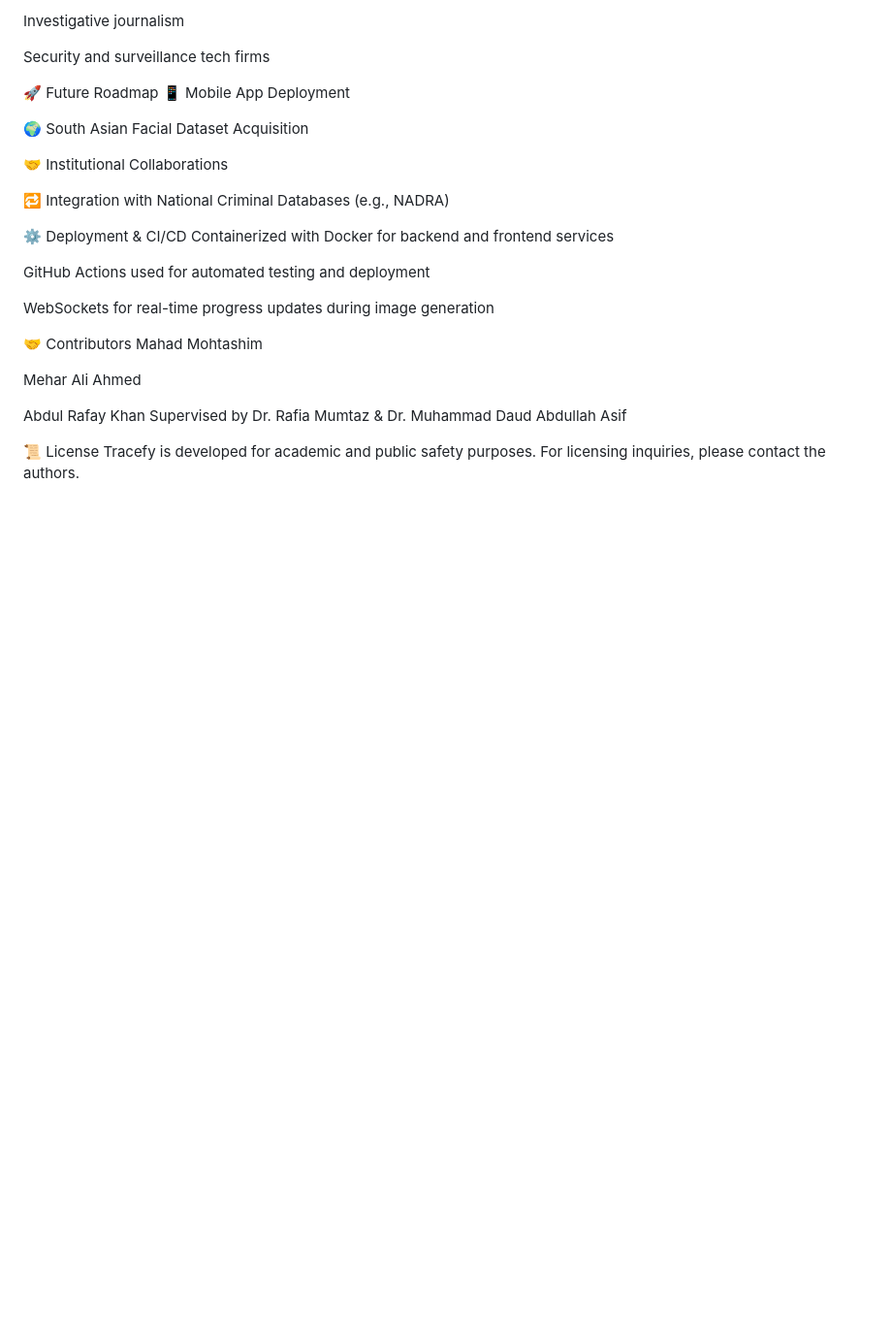
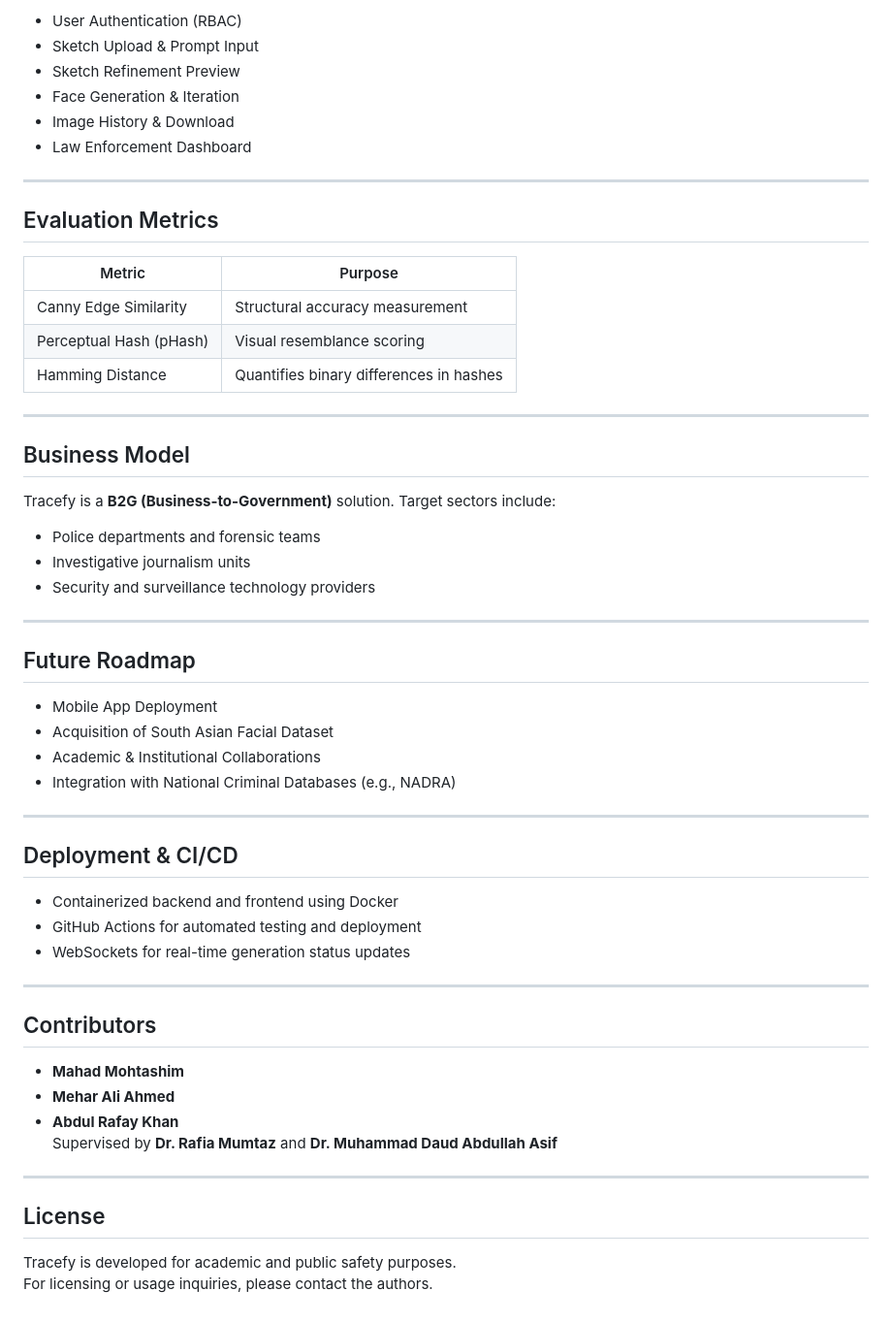
Before and after one commit to abdulrafaykhanOG/Tracefy, a Markdown page: README.md, the part around one of its changes. Shown at 97% size. Rendered like a GitHub page; blank space fills up the shorter version.

```diff
--- a/README.md
+++ b/README.md
@@ -75,31 +84,60 @@ Police departments and forensic units
 
-Investigative journalism
+- User Authentication (RBAC)
+- Sketch Upload & Prompt Input
+- Sketch Refinement Preview
+- Face Generation & Iteration
+- Image History & Download
+- Law Enforcement Dashboard
 
-Security and surveillance tech firms
+---
 
-🚀 Future Roadmap
-📱 Mobile App Deployment
+## Evaluation Metrics
 
-🌍 South Asian Facial Dataset Acquisition
+| Metric                  | Purpose                             |
+|-------------------------|--------------------------------------|
+| Canny Edge Similarity   | Structural accuracy measurement      |
+| Perceptual Hash (pHash) | Visual resemblance scoring           |
+| Hamming Distance        | Quantifies binary differences in hashes |
 
-🤝 Institutional Collaborations
+---
 
-🔁 Integration with National Criminal Databases (e.g., NADRA)
+## Business Model
 
-⚙️ Deployment & CI/CD
-Containerized with Docker for backend and frontend services
+Tracefy is a **B2G (Business-to-Government)** solution. Target sectors include:
 
-GitHub Actions used for automated testing and deployment
+- Police departments and forensic teams
+- Investigative journalism units
+- Security and surveillance technology providers
 
-WebSockets for real-time progress updates during image generation
+---
 
-🤝 Contributors
-Mahad Mohtashim
+## Future Roadmap
 
-Mehar Ali Ahmed
+- Mobile App Deployment
+- Acquisition of South Asian Facial Dataset
+- Academic & Institutional Collaborations
+- Integration with National Criminal Databases (e.g., NADRA)
 
-Abdul Rafay Khan
-Supervised by Dr. Rafia Mumtaz & Dr. Muhammad Daud Abdullah Asif
+---
 
-📜 License
-Tracefy is developed for academic and public safety purposes. For licensing inquiries, please contact the authors.
+## Deployment & CI/CD
+
+- Containerized backend and frontend using Docker
+- GitHub Actions for automated testing and deployment
+- WebSockets for real-time generation status updates
+
+---
+
+## Contributors
+
+- **Mahad Mohtashim**
+- **Mehar Ali Ahmed**
+- **Abdul Rafay Khan**
+Supervised by **Dr. Rafia Mumtaz** and **Dr. Muhammad Daud Abdullah Asif**
+
+---
+
+## License
+
+Tracefy is developed for academic and public safety purposes.
+For licensing or usage inquiries, please contact the authors.
```
Also changed, not shown: other parts of README.md (+56 -47 lines).
